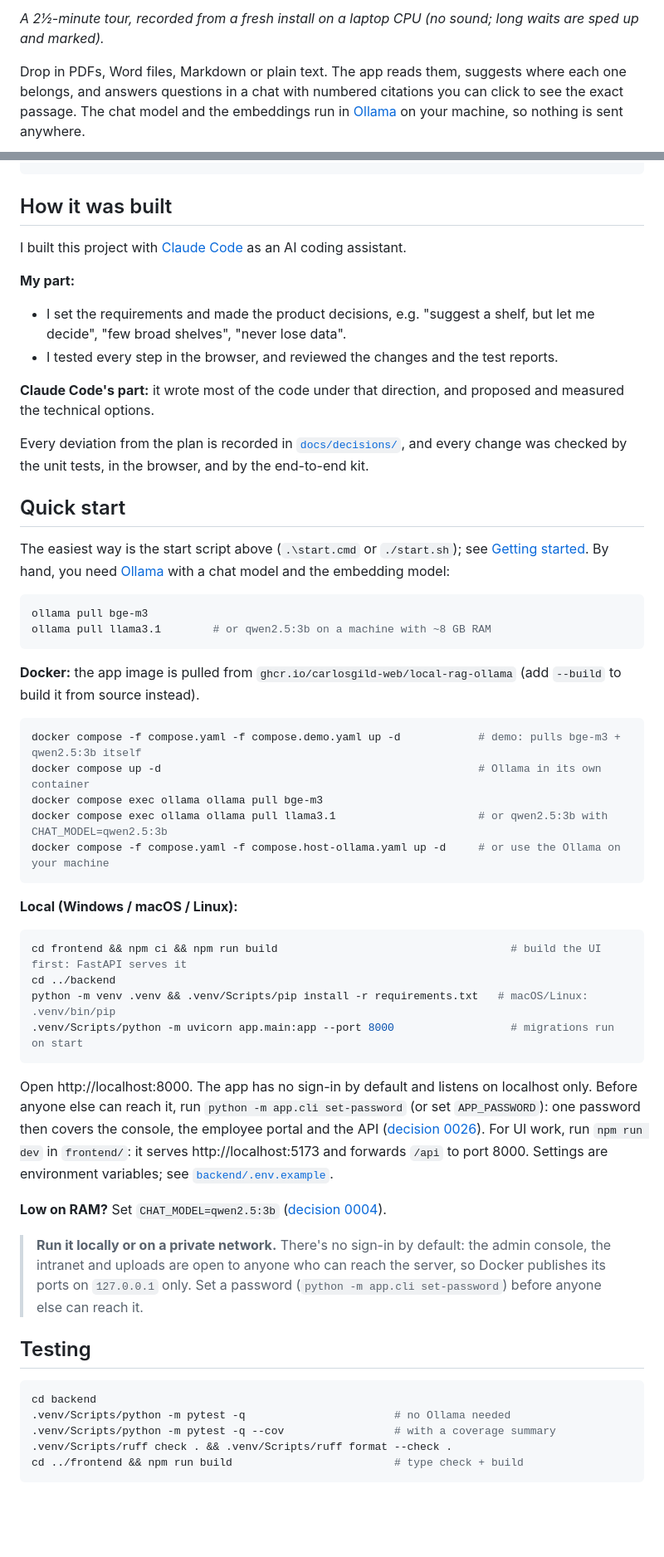
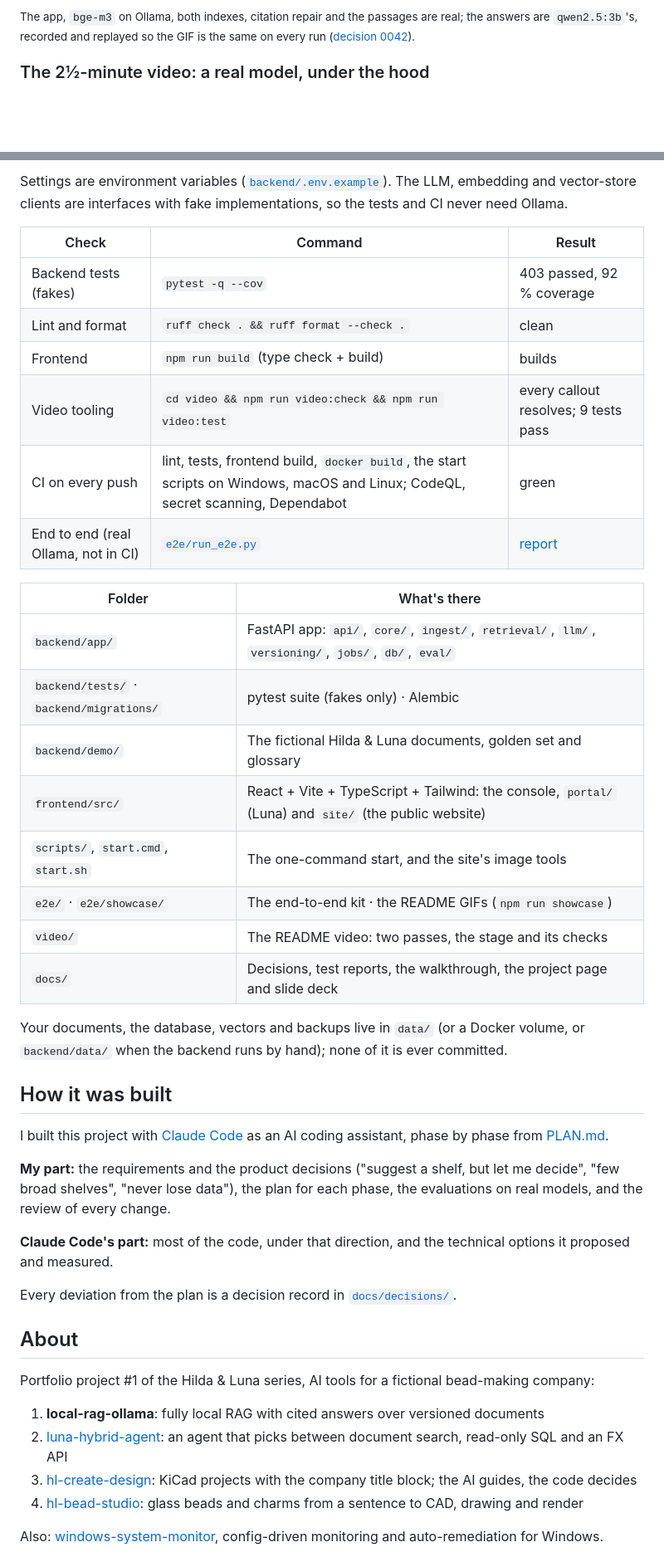
Before and after one commit to carlosgild-web/local-rag-ollama, a Markdown page: README.md, 2 parts joined by grey strips. Shown at 83% size. Rendered like a GitHub page; blank space fills up the shorter version.

````diff
--- a/README.md
+++ b/README.md
@@ -13,5 +17,5 @@
 
-*A 2½-minute tour, recorded from a fresh install on a laptop CPU (no sound; long waits are sped up and marked).*
+<sub>The app, `bge-m3` on Ollama, both indexes, citation repair and the passages are real; the answers are `qwen2.5:3b`'s, recorded and replayed so the GIF is the same on every run ([decision 0042](docs/decisions/0042-video-mode-and-gif-harness.md)).</sub>
 
-Drop in PDFs, Word files, Markdown or plain text. The app reads them, suggests where each one belongs, and answers questions in a chat with numbered citations you can click to see the exact passage. The chat model and the embeddings run in [Ollama](https://ollama.com) on your machine, so nothing is sent anywhere.
+### The 2½-minute video: a real model, under the hood
 
@@ -196,58 +170,47 @@ cd backend
 ```
+
+Settings are environment variables ([`backend/.env.example`](backend/.env.example)). The LLM, embedding and vector-store clients are interfaces with fake implementations, so the tests and CI never need Ollama.
+
+| Check | Command | Result |
+|---|---|---|
+| Backend tests (fakes) | `pytest -q --cov` | 403 passed, 92 % coverage |
+| Lint and format | `ruff check . && ruff format --check .` | clean |
+| Frontend | `npm run build` (type check + build) | builds |
+| Video tooling | `cd video && npm run video:check && npm run video:test` | every callout resolves; 9 tests pass |
+| CI on every push | lint, tests, frontend build, `docker build`, the start scripts on Windows, macOS and Linux; CodeQL, secret scanning, Dependabot | green |
+| End to end (real Ollama, not in CI) | [`e2e/run_e2e.py`](e2e/README.md) | [report](docs/test-reports/2026-11-09-e2e.md) |
+
+| Folder | What's there |
+|---|---|
+| `backend/app/` | FastAPI app: `api/`, `core/`, `ingest/`, `retrieval/`, `llm/`, `versioning/`, `jobs/`, `db/`, `eval/` |
+| `backend/tests/` · `backend/migrations/` | pytest suite (fakes only) · Alembic |
+| `backend/demo/` | The fictional Hilda & Luna documents, golden set and glossary |
+| `frontend/src/` | React + Vite + TypeScript + Tailwind: the console, `portal/` (Luna) and `site/` (the public website) |
+| `scripts/`, `start.cmd`, `start.sh` | The one-command start, and the site's image tools |
+| `e2e/` · `e2e/showcase/` | The end-to-end kit · the README GIFs (`npm run showcase`) |
+| `video/` | The README video: two passes, the stage and its checks |
+| `docs/` | Decisions, test reports, the walkthrough, the project page and slide deck |
+
+Your documents, the database, vectors and backups live in `data/` (or a Docker volume, or `backend/data/` when the backend runs by hand); none of it is ever committed.
 
 ## How it was built
 
-I built this project with [Claude Code](https://claude.com/claude-code) as an AI coding assistant.
+I built this project with [Claude Code](https://claude.com/claude-code) as an AI coding assistant, phase by phase from [PLAN.md](PLAN.md).
 
-**My part:**
-- I set the requirements and made the product decisions, e.g. "suggest a shelf, but let me decide", "few broad shelves", "never lose data".
-- I tested every step in the browser, and reviewed the changes and the test reports.
+**My part:** the requirements and the product decisions ("suggest a shelf, but let me decide", "few broad shelves", "never lose data"), the plan for each phase, the evaluations on real models, and the review of every change.
 
-**Claude Code's part:** it wrote most of the code under that direction, and proposed and measured the technical options.
+**Claude Code's part:** most of the code, under that direction, and the technical options it proposed and measured.
 
-Every deviation from the plan is recorded in [`docs/decisions/`](docs/decisions/), and every change was checked by the unit tests, in the browser, and by the end-to-end kit.
+Every deviation from the plan is a decision record in [`docs/decisions/`](docs/decisions/).
 
-## Quick start
+## About
 
-The easiest way is the start script above (`.\start.cmd` or `./start.sh`); see [Getting started](GETTING_STARTED.md#2-start-the-app). By hand, you need [Ollama](https://ollama.com) with a chat model and the embedding model:
+Portfolio project #1 of the Hilda & Luna series, AI tools for a fictional bead-making company:
 
-```bash
-ollama pull bge-m3
-ollama pull llama3.1        # or qwen2.5:3b on a machine with ~8 GB RAM
-```
+1. **local-rag-ollama**: fully local RAG with cited answers over versioned documents
+2. [luna-hybrid-agent](https://github.com/carlosgild-web/luna-hybrid-agent): an agent that picks between document search, read-only SQL and an FX API
+3. [hl-create-design](https://github.com/carlosgild-web/hl-create-design): KiCad projects with the company title block; the AI guides, the code decides
+4. [hl-bead-studio](https://github.com/carlosgild-web/hl-bead-studio): glass beads and charms from a sentence to CAD, drawing and render
 
-**Docker:** the app image is pulled from `ghcr.io/carlosgild-web/local-rag-ollama` (add `--build` to build it from source instead).
+Also: [windows-system-monitor](https://github.com/carlosgild-web/windows-system-monitor), config-driven monitoring and auto-remediation for Windows.
 
-```bash
-docker compose -f compose.yaml -f compose.demo.yaml up -d            # demo: pulls bge-m3 + qwen2.5:3b itself
-docker compose up -d                                                 # Ollama in its own container
-docker compose exec ollama ollama pull bge-m3
-docker compose exec ollama ollama pull llama3.1                      # or qwen2.5:3b with CHAT_MODEL=qwen2.5:3b
-docker compose -f compose.yaml -f compose.host-ollama.yaml up -d     # or use the Ollama on your machine
-```
-
-**Local (Windows / macOS / Linux):**
-
-```bash
-cd frontend && npm ci && npm run build                                    # build the UI first: FastAPI serves it
-cd ../backend
-python -m venv .venv && .venv/Scripts/pip install -r requirements.txt   # macOS/Linux: .venv/bin/pip
-.venv/Scripts/python -m uvicorn app.main:app --port 8000                  # migrations run on start
-```
-
-Open http://localhost:8000. The app has no sign-in by default and listens on localhost only. Before anyone else can reach it, run `python -m app.cli set-password` (or set `APP_PASSWORD`): one password then covers the console, the employee portal and the API ([decision 0026](docs/decisions/0026-optional-password.md)). For UI work, run `npm run dev` in `frontend/`: it serves http://localhost:5173 and forwards `/api` to port 8000. Settings are environment variables; see [`backend/.env.example`](backend/.env.example).
-
-**Low on RAM?** Set `CHAT_MODEL=qwen2.5:3b` ([decision 0004](docs/decisions/0004-small-chat-model-on-low-ram.md)).
-
-> **Run it locally or on a private network.** There's no sign-in by default: the admin console, the intranet and uploads are open to anyone who can reach the server, so Docker publishes its ports on `127.0.0.1` only. Set a password (`python -m app.cli set-password`) before anyone else can reach it.
-
-## Testing
-
-```bash
-cd backend
-.venv/Scripts/python -m pytest -q                       # no Ollama needed
-.venv/Scripts/python -m pytest -q --cov                 # with a coverage summary
-.venv/Scripts/ruff check . && .venv/Scripts/ruff format --check .
-cd ../frontend && npm run build                         # type check + build
-```
-
````
Also changed, not shown: other parts of README.md (+93 -151 lines), CHANGELOG.md (+17 -4 lines), PLAN.md (+5 -5 lines), docs/features.md (added, +38 -0 lines), docs/portal.md (added, +28 -0 lines), docs/showcase/social-preview.png, 1 other file.
